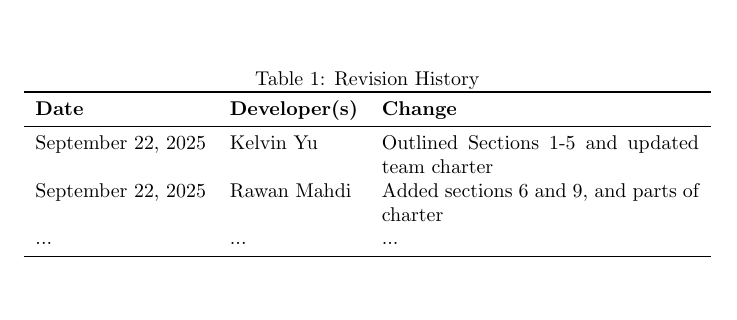
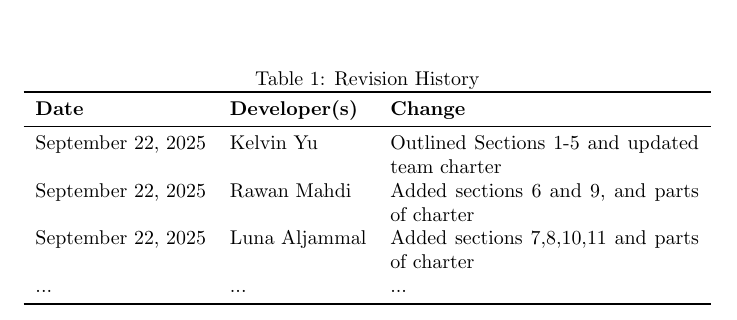
Before and after one commit to speech-buddies/VoiceBridge, a LaTeX document (docs/DevelopmentPlan/DevelopmentPlan.tex): part of page 1 of 11, cut so that both start at the same text, the shorter picture padded with empty space. Compiled offline with pdfLaTeX.

Commit message:
Added to changes table

```diff
--- a/docs/DevelopmentPlan/DevelopmentPlan.tex
+++ b/docs/DevelopmentPlan/DevelopmentPlan.tex
@@ -30,6 +30,7 @@
 \midrule
 September 22, 2025 & Kelvin Yu & Outlined Sections 1-5 and updated team charter\\
 September 22, 2025 & Rawan Mahdi & Added sections 6 and 9, and parts of charter \\
+September 22, 2025 & Luna Aljammal & Added sections 7,8,10,11 and parts of charter \\
 ... & ... & ...\\
 \bottomrule
 \end{tabularx}
```
Also changed, not shown: docs/DevelopmentPlan/DevelopmentPlan.pdf.
